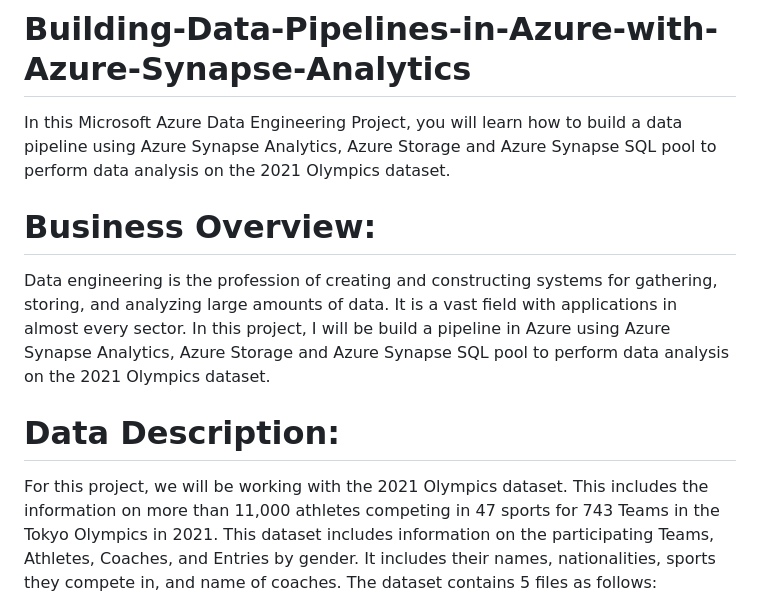
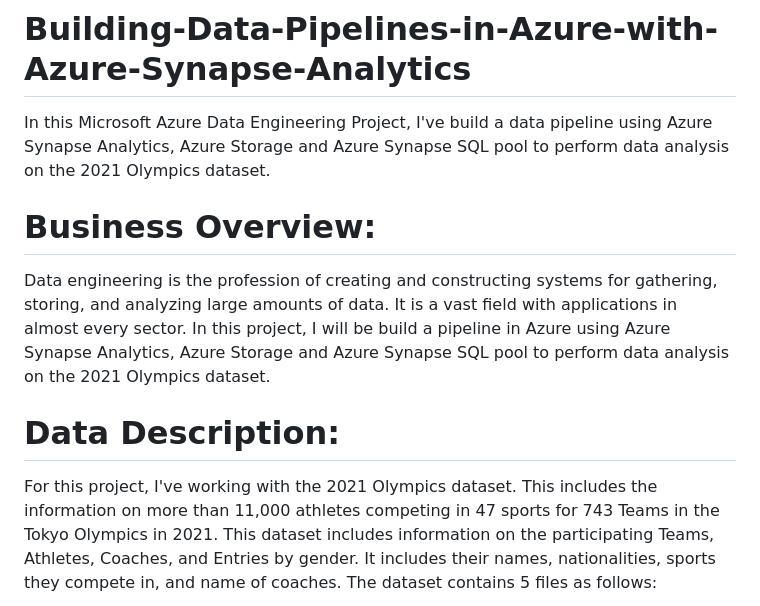
Before and after one commit to ShivanshPratap/Building-Data-Pipelines-in-Azure-with-Azure-Synapse-Analytics, a Markdown page: README.md, the part around the change. Drawn GitHub-style.

```diff
--- a/README.md
+++ b/README.md
@@ -1,5 +1,5 @@
 # Building-Data-Pipelines-in-Azure-with-Azure-Synapse-Analytics
-In this Microsoft Azure Data Engineering Project, you will learn how to build a data pipeline using Azure Synapse Analytics,
+In this Microsoft Azure Data Engineering Project, I've build a data pipeline using Azure Synapse Analytics,
 Azure Storage and Azure Synapse SQL pool to perform data analysis on the 2021 Olympics dataset.
 
 # Business Overview:
@@ -11,7 +11,7 @@ Azure Storage and Azure Synapse SQL pool to perform data analysis on the 2021 Ol
 
 # Data Description:
 
-For this project, we will be working with the 2021 Olympics dataset.
+For this project, I've working with the 2021 Olympics dataset.
 This includes the information on more than 11,000 athletes competing in 47 sports for 743 Teams in the Tokyo Olympics in 2021.
 This dataset includes information on the participating Teams, Athletes, Coaches, and Entries by gender.
 It includes their names, nationalities, sports they compete in, and name of coaches. The dataset contains 5 files as follows:
```
